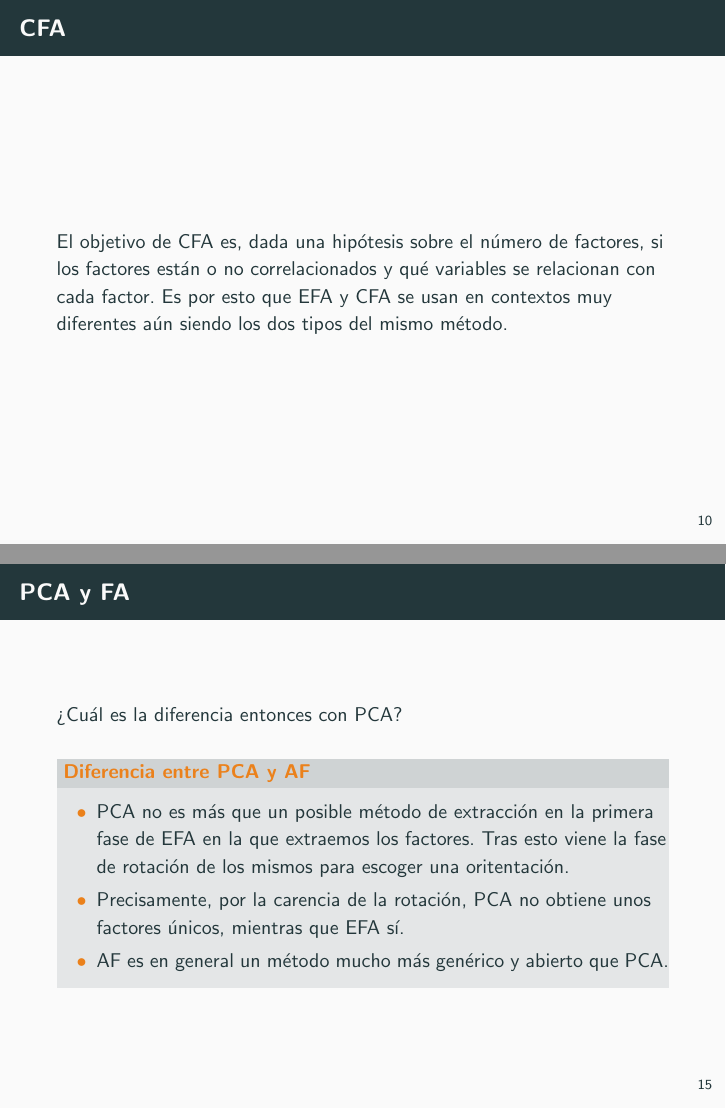
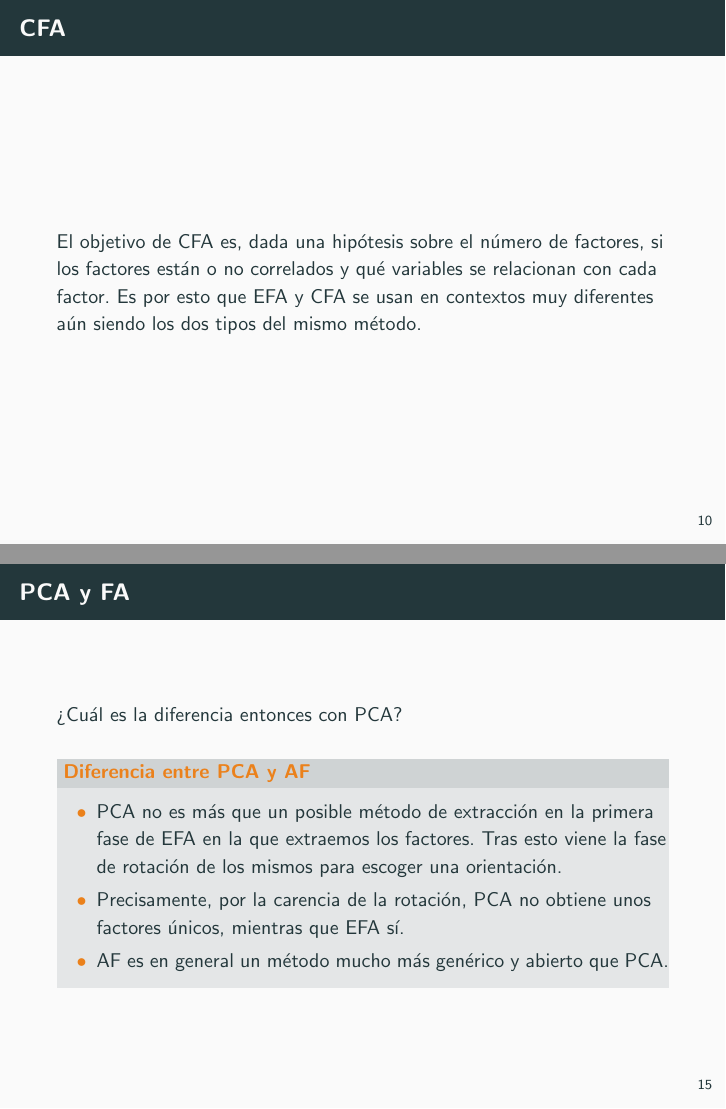
Before and after one commit to nacheteam/Analisis-Factorial, LaTeX slides (Presentacion/Analisis Factorial.tex): pages 12 and 17 of 35, joined at a grey line. The pictures show the PDF file Presentacion/Analisis Factorial.pdf that the author committed with the source.

Commit message:
Pasado aspell

```diff
--- a/Presentacion/Analisis Factorial.tex
+++ b/Presentacion/Analisis Factorial.tex
@@ -152,7 +152,7 @@ No sólo tenemos que estudiar la generación de los factores, si no también cu
 \end{frame}
 
 \begin{frame}[fragile]{CFA}
-	El objetivo de CFA es, dada una hipótesis sobre el número de factores, si los factores están o no correlacionados y qué variables se relacionan con cada factor. Es por esto que EFA y CFA se usan en contextos muy diferentes aún siendo los dos tipos del mismo método.
+	El objetivo de CFA es, dada una hipótesis sobre el número de factores, si los factores están o no correlados y qué variables se relacionan con cada factor. Es por esto que EFA y CFA se usan en contextos muy diferentes aún siendo los dos tipos del mismo método.
 \end{frame}
 
 \begin{frame}[fragile]{CFA}
@@ -205,7 +205,7 @@ No sólo tenemos que estudiar la generación de los factores, si no también cu
 \metroset{block=fill}
 \begin{alertblock}{Diferencia entre PCA y AF}
 	\begin{itemize}
-		\item PCA no es más que un posible método de extracción en la primera fase de EFA en la que extraemos los factores. Tras esto viene la fase de rotación de los mismos para escoger una oritentación.
+		\item PCA no es más que un posible método de extracción en la primera fase de EFA en la que extraemos los factores. Tras esto viene la fase de rotación de los mismos para escoger una orientación.
 		\item Precisamente, por la carencia de la rotación, PCA no obtiene unos factores únicos, mientras que EFA sí.
 		\item AF es en general un método mucho más genérico y abierto que PCA.
 	\end{itemize}
```
Also changed, not shown: Presentacion/Analisis Factorial.pdf, 2 other files.
